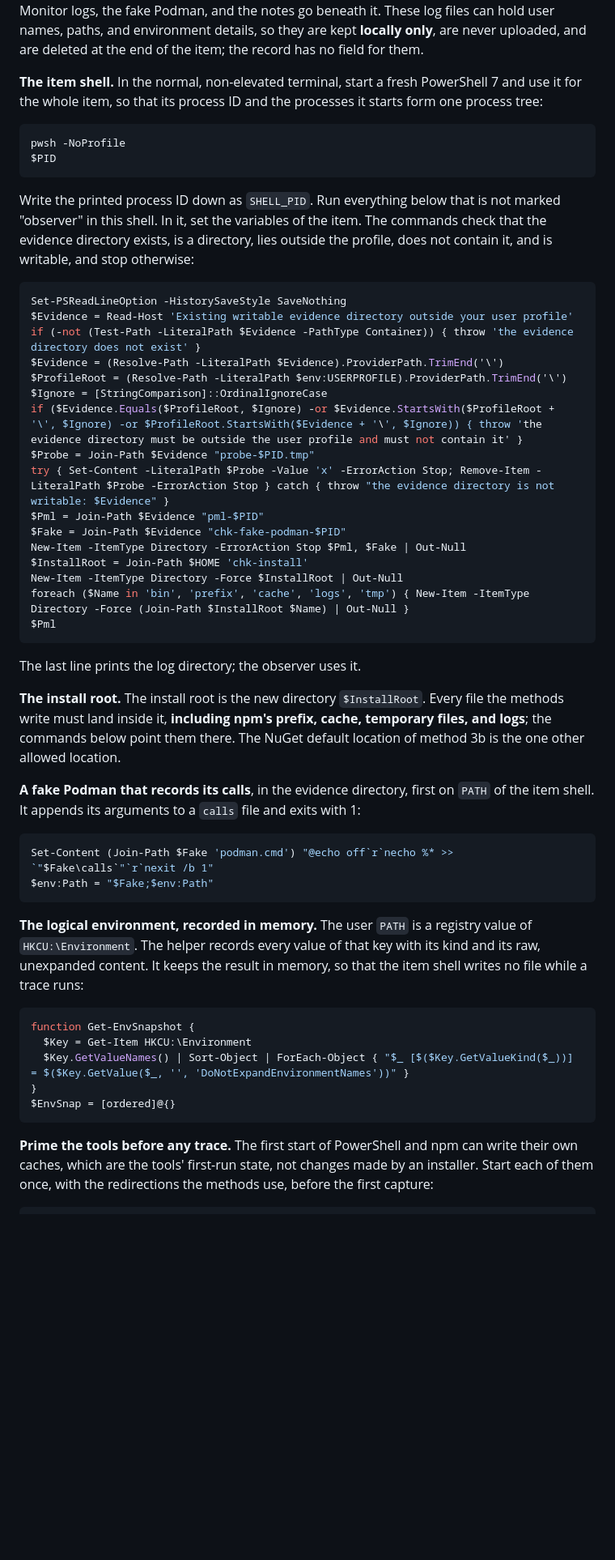
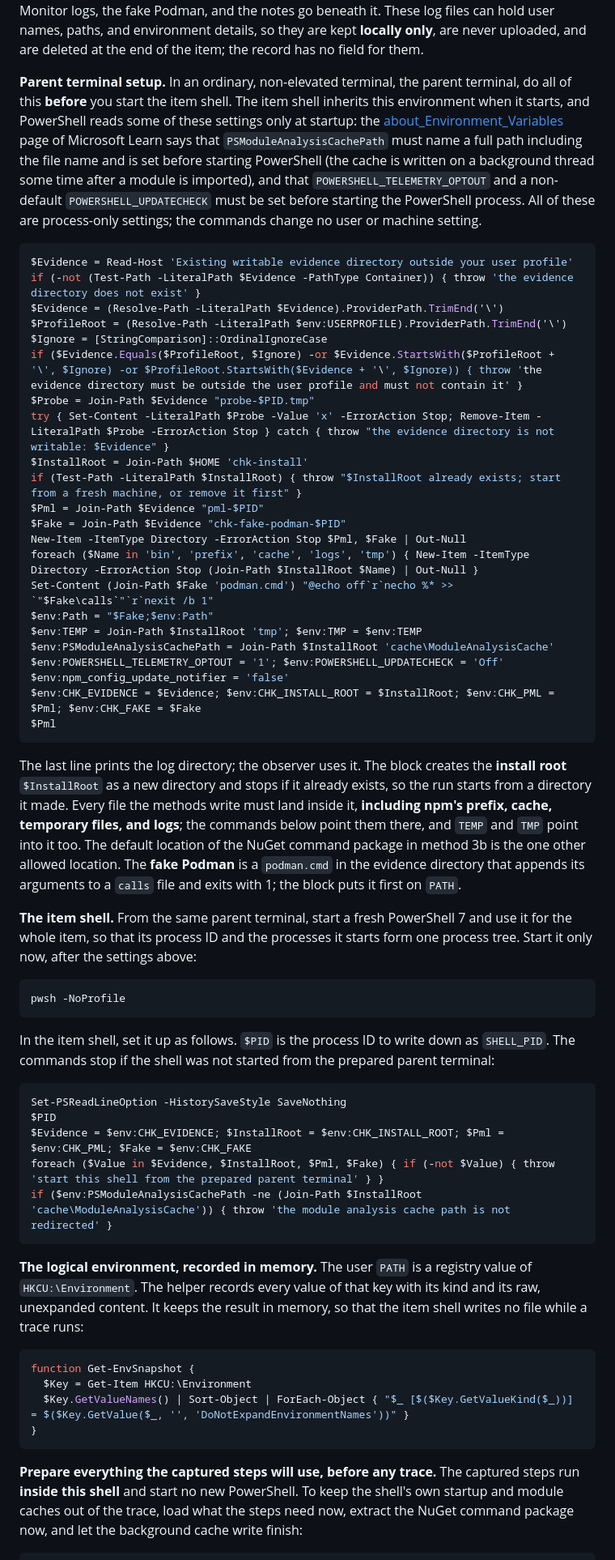
Before and after one commit to grauzone-labs/sandboxed-agents, a Markdown page: docs/manual-checklist.md, the part around one of its changes. Shown at 81% size. GitHub-like rendering; blank space fills up the shorter version.

````diff
--- a/docs/manual-checklist.md
+++ b/docs/manual-checklist.md
@@ -465,17 +465,9 @@ Official sources: the [Process Monitor page](https://learn.microsoft.com/en-us/s
 
 **The evidence directory.** A standard user cannot create folders in the root of the system drive. So arrange **before the run** an existing directory that you can write to and that lies **outside your user profile**: for example a folder on a test volume that was prepared for you, or a shared scratch location your account has write access to. Do not assume a particular drive or the ACLs of a public folder; if you have no such directory, the item cannot be run yet. The Process Monitor logs, the fake Podman, and the notes go beneath it. These log files can hold user names, paths, and environment details, so they are kept **locally only**, are never uploaded, and are deleted at the end of the item; the record has no field for them.
 
-**The item shell.** In the normal, non-elevated terminal, start a fresh PowerShell 7 and use it for the whole item, so that its process ID and the processes it starts form one process tree:
+**Parent terminal setup.** In an ordinary, non-elevated terminal, the parent terminal, do all of this **before** you start the item shell. The item shell inherits this environment when it starts, and PowerShell reads some of these settings only at startup: the [about_Environment_Variables](https://learn.microsoft.com/en-us/powershell/module/microsoft.powershell.core/about/about_environment_variables?view=powershell-7.5) page of Microsoft Learn says that `PSModuleAnalysisCachePath` must name a full path including the file name and is set before starting PowerShell (the cache is written on a background thread some time after a module is imported), and that `POWERSHELL_TELEMETRY_OPTOUT` and a non-default `POWERSHELL_UPDATECHECK` must be set before starting the PowerShell process. All of these are process-only settings; the commands change no user or machine setting.
 
 ```powershell
-pwsh -NoProfile
-$PID
-```
-
-Write the printed process ID down as `SHELL_PID`. Run everything below that is not marked "observer" in this shell. In it, set the variables of the item. The commands check that the evidence directory exists, is a directory, lies outside the profile, does not contain it, and is writable, and stop otherwise:
-
-```powershell
-Set-PSReadLineOption -HistorySaveStyle SaveNothing
 $Evidence = Read-Host 'Existing writable evidence directory outside your user profile'
 if (-not (Test-Path -LiteralPath $Evidence -PathType Container)) { throw 'the evidence directory does not exist' }
 $Evidence = (Resolve-Path -LiteralPath $Evidence).ProviderPath.TrimEnd('\')
@@ -484,24 +476,38 @@ $Ignore = [StringComparison]::OrdinalIgnoreCase
 if ($Evidence.Equals($ProfileRoot, $Ignore) -or $Evidence.StartsWith($ProfileRoot + '\', $Ignore) -or $ProfileRoot.StartsWith($Evidence + '\', $Ignore)) { throw 'the evidence directory must be outside the user profile and must not contain it' }
 $Probe = Join-Path $Evidence "probe-$PID.tmp"
 try { Set-Content -LiteralPath $Probe -Value 'x' -ErrorAction Stop; Remove-Item -LiteralPath $Probe -ErrorAction Stop } catch { throw "the evidence directory is not writable: $Evidence" }
+$InstallRoot = Join-Path $HOME 'chk-install'
+if (Test-Path -LiteralPath $InstallRoot) { throw "$InstallRoot already exists; start from a fresh machine, or remove it first" }
 $Pml = Join-Path $Evidence "pml-$PID"
 $Fake = Join-Path $Evidence "chk-fake-podman-$PID"
 New-Item -ItemType Directory -ErrorAction Stop $Pml, $Fake | Out-Null
-$InstallRoot = Join-Path $HOME 'chk-install'
-New-Item -ItemType Directory -Force $InstallRoot | Out-Null
-foreach ($Name in 'bin', 'prefix', 'cache', 'logs', 'tmp') { New-Item -ItemType Directory -Force (Join-Path $InstallRoot $Name) | Out-Null }
+foreach ($Name in 'bin', 'prefix', 'cache', 'logs', 'tmp') { New-Item -ItemType Directory -ErrorAction Stop (Join-Path $InstallRoot $Name) | Out-Null }
+Set-Content (Join-Path $Fake 'podman.cmd') "@echo off`r`necho %* >> `"$Fake\calls`"`r`nexit /b 1"
+$env:Path = "$Fake;$env:Path"
+$env:TEMP = Join-Path $InstallRoot 'tmp'; $env:TMP = $env:TEMP
+$env:PSModuleAnalysisCachePath = Join-Path $InstallRoot 'cache\ModuleAnalysisCache'
+$env:POWERSHELL_TELEMETRY_OPTOUT = '1'; $env:POWERSHELL_UPDATECHECK = 'Off'
+$env:npm_config_update_notifier = 'false'
+$env:CHK_EVIDENCE = $Evidence; $env:CHK_INSTALL_ROOT = $InstallRoot; $env:CHK_PML = $Pml; $env:CHK_FAKE = $Fake
 $Pml
 ```
 
-The last line prints the log directory; the observer uses it.
+The last line prints the log directory; the observer uses it. The block creates the **install root** `$InstallRoot` as a new directory and stops if it already exists, so the run starts from a directory it made. Every file the methods write must land inside it, **including npm's prefix, cache, temporary files, and logs**; the commands below point them there, and `TEMP` and `TMP` point into it too. The default location of the NuGet command package in method 3b is the one other allowed location. The **fake Podman** is a `podman.cmd` in the evidence directory that appends its arguments to a `calls` file and exits with 1; the block puts it first on `PATH`.
 
-**The install root.** The install root is the new directory `$InstallRoot`. Every file the methods write must land inside it, **including npm's prefix, cache, temporary files, and logs**; the commands below point them there. The NuGet default location of method 3b is the one other allowed location.
-
-**A fake Podman that records its calls**, in the evidence directory, first on `PATH` of the item shell. It appends its arguments to a `calls` file and exits with 1:
+**The item shell.** From the same parent terminal, start a fresh PowerShell 7 and use it for the whole item, so that its process ID and the processes it starts form one process tree. Start it only now, after the settings above:
 
 ```powershell
-Set-Content (Join-Path $Fake 'podman.cmd') "@echo off`r`necho %* >> `"$Fake\calls`"`r`nexit /b 1"
-$env:Path = "$Fake;$env:Path"
+pwsh -NoProfile
+```
+
+In the item shell, set it up as follows. `$PID` is the process ID to write down as `SHELL_PID`. The commands stop if the shell was not started from the prepared parent terminal:
+
+```powershell
+Set-PSReadLineOption -HistorySaveStyle SaveNothing
+$PID
+$Evidence = $env:CHK_EVIDENCE; $InstallRoot = $env:CHK_INSTALL_ROOT; $Pml = $env:CHK_PML; $Fake = $env:CHK_FAKE
+foreach ($Value in $Evidence, $InstallRoot, $Pml, $Fake) { if (-not $Value) { throw 'start this shell from the prepared parent terminal' } }
+if ($env:PSModuleAnalysisCachePath -ne (Join-Path $InstallRoot 'cache\ModuleAnalysisCache')) { throw 'the module analysis cache path is not redirected' }
 ```
 
 **The logical environment, recorded in memory.** The user `PATH` is a registry value of `HKCU:\Environment`. The helper records every value of that key with its kind and its raw, unexpanded content. It keeps the result in memory, so that the item shell writes no file while a trace runs:
@@ -511,9 +517,8 @@ function Get-EnvSnapshot {
   $Key = Get-Item HKCU:\Environment
   $Key.GetValueNames() | Sort-Object | ForEach-Object { "$_ [$($Key.GetValueKind($_))] = $($Key.GetValue($_, '', 'DoNotExpandEnvironmentNames'))" }
 }
-$EnvSnap = [ordered]@{}
 ```
 
-**Prime the tools before any trace.** The first start of PowerShell and npm can write their own caches, which are the tools' first-run state, not changes made by an installer. Start each of them once, with the redirections the methods use, before the first capture:
+**Prepare everything the captured steps will use, before any trace.** The captured steps run **inside this shell** and start no new PowerShell. To keep the shell's own startup and module caches out of the trace, load what the steps need now, extract the NuGet command package now, and let the background cache write finish:
 
 ```powershell
````
Also changed, not shown: other parts of docs/manual-checklist.md (+32 -28 lines).
